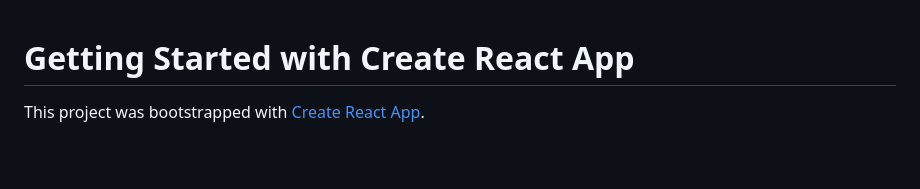
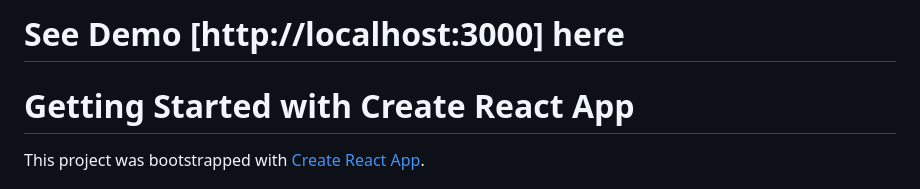
Before and after one commit to smousavy/Question, a Markdown page: README.md, the part around the change. GitHub-like rendering; blank space fills up the shorter version.

```diff
--- a/README.md
+++ b/README.md
@@ -1,3 +1,4 @@
+# See Demo [http://localhost:3000] here
 # Getting Started with Create React App
 
 This project was bootstrapped with [Create React App](https://github.com/facebook/create-react-app).
```
